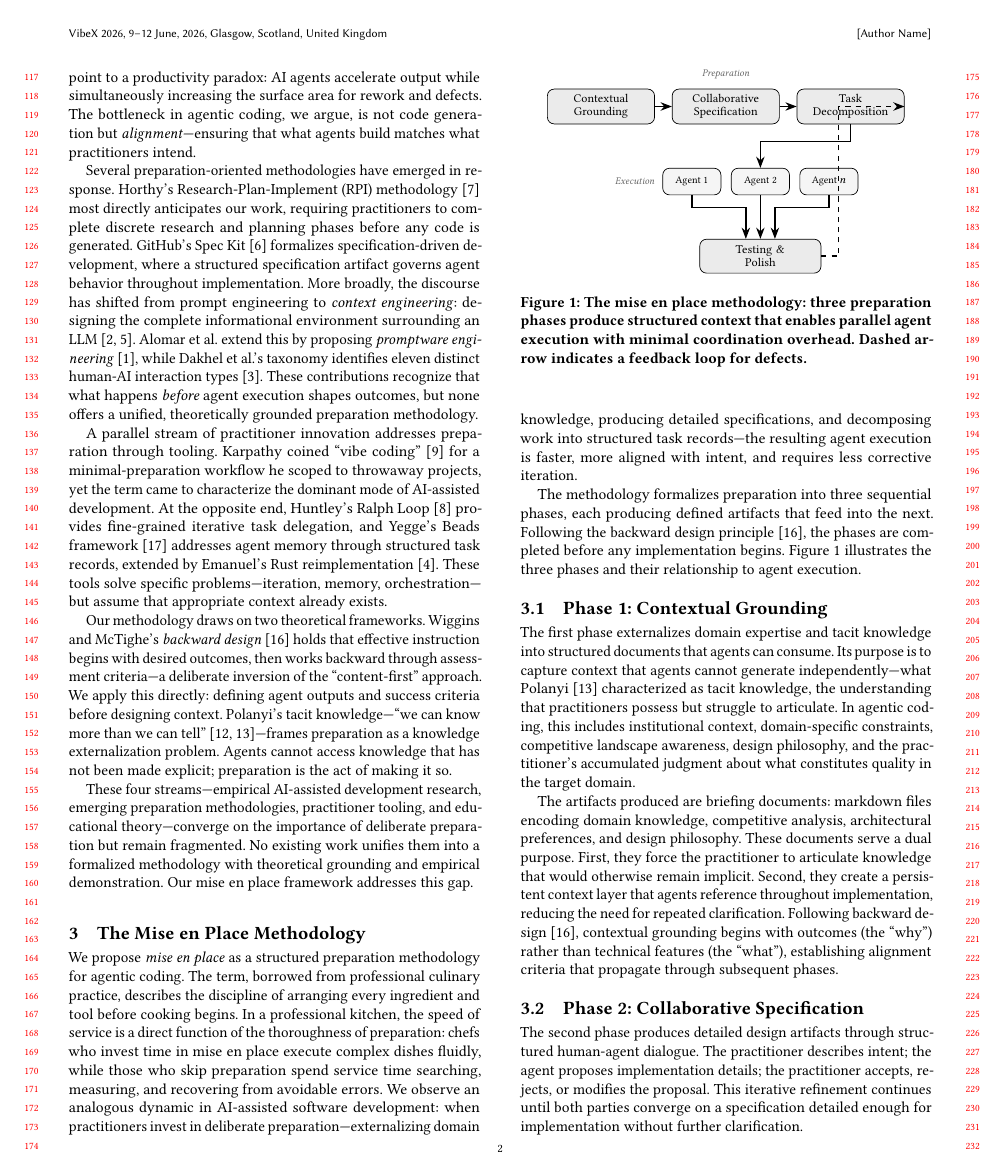
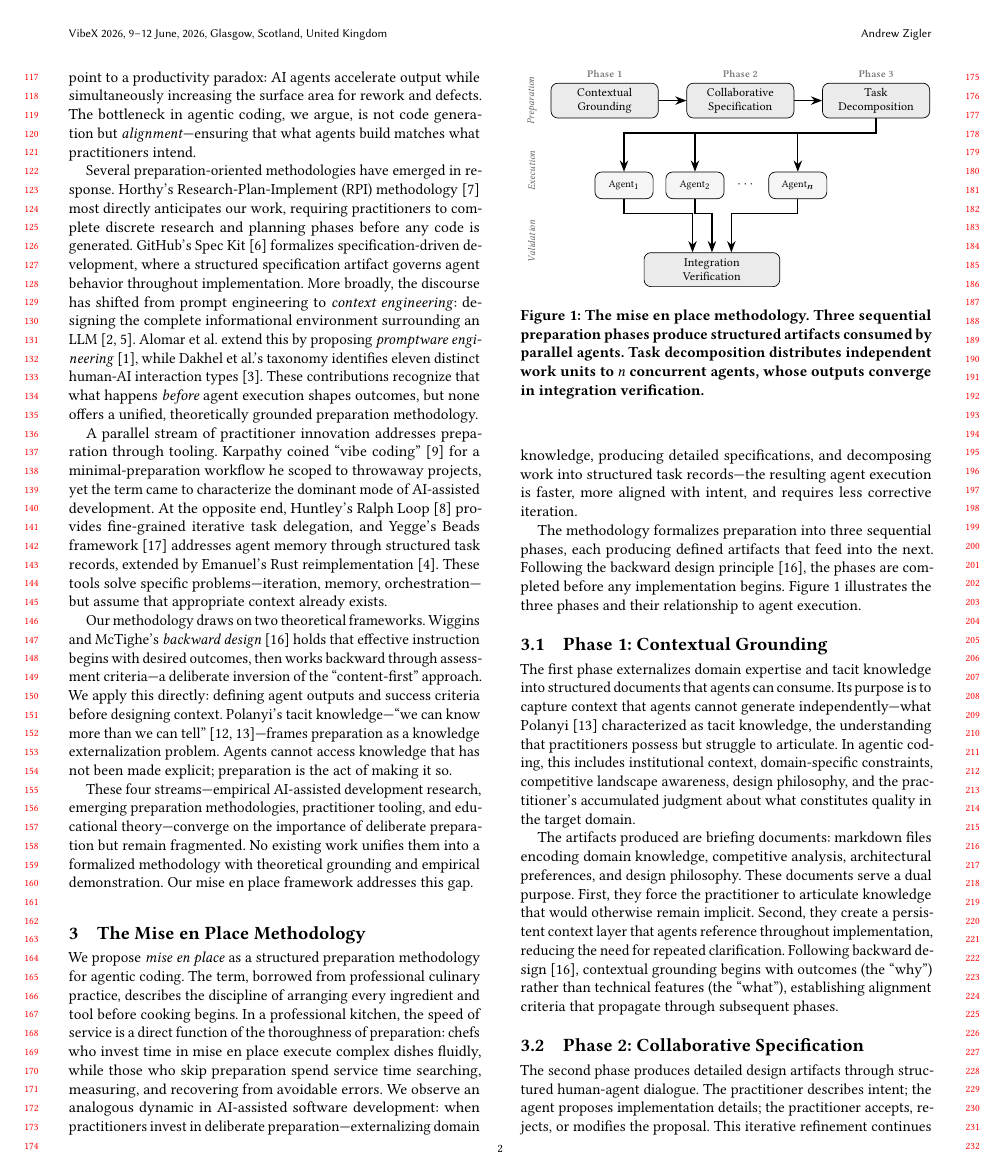
Before and after one commit to azigler/cfp-mise, a LaTeX paper (paper/main.tex, which reads paper/sections/methodology.tex): page 2 of 5. Compiled offline with pdfLaTeX.

Commit message:
:art: paper: redesign Figure 1, add author info
- Replace flimsy agent diagram with properly labeled methodology flow
- Fan-out from Task Decomposition to all Agent_1..Agent_n
- Remove spurious feedback loop
- Rename "Testing & Polish" to "Integration Verification"
- Add phase number labels and stage labels (Preparation/Execution/Validation)
- Fill in author: Andrew Zigler, LinearB, Los Angeles

```diff
--- a/paper/main.tex
+++ b/paper/main.tex
@@ -23,7 +23,7 @@
 %% Title
 \title{Mise en Place for Agentic Coding: Deliberate Preparation as Context Engineering Methodology}
 
-%% Authors (placeholder)
-\author{[Author Name]}
-\email{[author@example.com]}
+%% Authors
+\author{Andrew Zigler}
+\email{andrew.zigler@linearb.io}
 \affiliation{%
--- a/paper/sections/methodology.tex
+++ b/paper/sections/methodology.tex
@@ -28,43 +28,54 @@ illustrates the three phases and their relationship to agent execution.
       minimum height=0.7cm, font=\footnotesize, align=center, text width=2cm},
     agent/.style={draw, rounded corners, fill=black!4, minimum width=1.2cm,
       minimum height=0.55cm, font=\scriptsize, align=center},
-    label/.style={font=\scriptsize\itshape, text=black!60},
+    phaselbl/.style={font=\scriptsize\bfseries, text=black!50},
+    stagelbl/.style={font=\scriptsize\itshape, text=black!60},
     arw/.style={->, thick},
   ]
+    % Phase labels
+    \node[phaselbl] (l1) at (0, 0.55) {Phase 1};
+    \node[phaselbl] (l2) at (2.8, 0.55) {Phase 2};
+    \node[phaselbl] (l3) at (5.6, 0.55) {Phase 3};
+
     % Preparation phases
-    \node[phase] (p1) {Contextual\\Grounding};
-    \node[phase, right=0.35cm of p1] (p2) {Collaborative\\Specification};
-    \node[phase, right=0.35cm of p2] (p3) {Task\\Decomposition};
+    \node[phase] (p1) at (0,0) {Contextual\\Grounding};
+    \node[phase] (p2) at (2.8,0) {Collaborative\\Specification};
+    \node[phase] (p3) at (5.6,0) {Task\\Decomposition};
 
     % Arrows between phases
     \draw[arw] (p1) -- (p2);
     \draw[arw] (p2) -- (p3);
 
-    % Parallel agents
-    \node[agent, below=0.9cm of p2, xshift=-0.7cm] (a1) {Agent 1};
-    \node[agent, right=0.2cm of a1] (a2) {Agent 2};
-    \node[agent, right=0.2cm of a2] (a3) {Agent $n$};
+    % Stage label: Preparation
+    \node[stagelbl] at (-1.5, 0) {\rotatebox{90}{Preparation}};
 
-    % Arrow from decomposition to agents
-    \draw[arw] (p3.south) -- ++(0,-0.35) -| (a2.north);
+    % Parallel agents — fan-out from task decomposition
+    \node[agent, below=1.1cm of p1, xshift=0.4cm] (a1) {Agent$_1$};
+    \node[agent, right=0.25cm of a1] (a2) {Agent$_2$};
+    \node[font=\footnotesize, right=0.15cm of a2] (dots) {$\cdots$};
+    \node[agent, right=0.15cm of dots] (an) {Agent$_n$};
 
-    % Testing node
-    \node[phase, below=0.9cm of a2, minimum width=2.5cm] (test) {Testing \&\\Polish};
+    % Arrows from decomposition to each agent
+    \draw[arw] (p3.south) -- ++(0,-0.3) -| (a1.north);
+    \draw[arw] (p3.south) -- ++(0,-0.3) -| (a2.north);
+    \draw[arw] (p3.south) -- ++(0,-0.3) -| (an.north);
 
-    % Arrows from agents to testing
-    \draw[arw] (a1.south) -- ++(0,-0.25) -| ([xshift=-0.3cm]test.north);
-    \draw[arw] (a2.south) -- (test.north);
-    \draw[arw] (a3.south) -- ++(0,-0.25) -| ([xshift=0.3cm]test.north);
+    % Stage label: Execution
+    \node[stagelbl] at (-1.5, -1.45) {\rotatebox{90}{Execution}};
 
-    % Feedback loop
-    \draw[arw, dashed] (test.east) -- ++(0.35,0) |- (p3.east);
+    % Verification node
+    \node[phase, below=1.1cm of a2, xshift=0.35cm, minimum width=2.8cm] (ver) {Integration\\Verification};
 
-    % Labels
-    \node[label, above=0.08cm of p2] {Preparation};
-    \node[label, left=0.05cm of a1] {Execution};
+    % Arrows from agents to verification
+    \draw[arw] (a1.south) -- ++(0,-0.3) -| ([xshift=-0.4cm]ver.north);
+    \draw[arw] (a2.south) -- ++(0,-0.3) -| (ver.north);
+    \draw[arw] (an.south) -- ++(0,-0.3) -| ([xshift=0.4cm]ver.north);
+
+    % Stage label: Validation
+    \node[stagelbl] at (-1.5, -2.9) {\rotatebox{90}{Validation}};
 
   \end{tikzpicture}
-  \caption{The mise en place methodology: three preparation phases produce structured context that enables parallel agent execution with minimal coordination overhead. Dashed arrow indicates a feedback loop for defects.}
+  \caption{The mise en place methodology. Three sequential preparation phases produce structured artifacts consumed by parallel agents. Task decomposition distributes independent work units to $n$ concurrent agents, whose outputs converge in integration verification.}
   \label{fig:methodology}
 \end{figure}
 
```
Also changed, not shown: paper/main.pdf, paper/main.tex (6 more changed lines).
